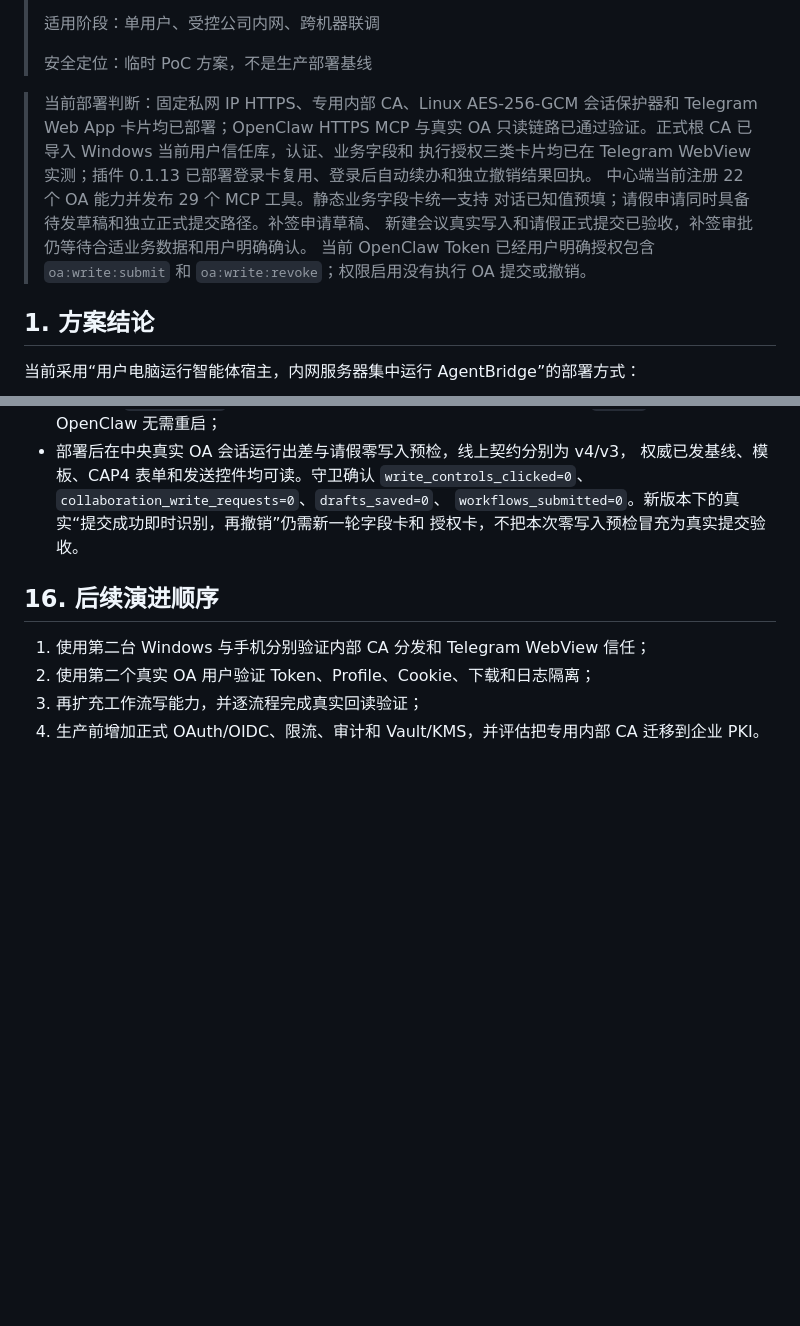
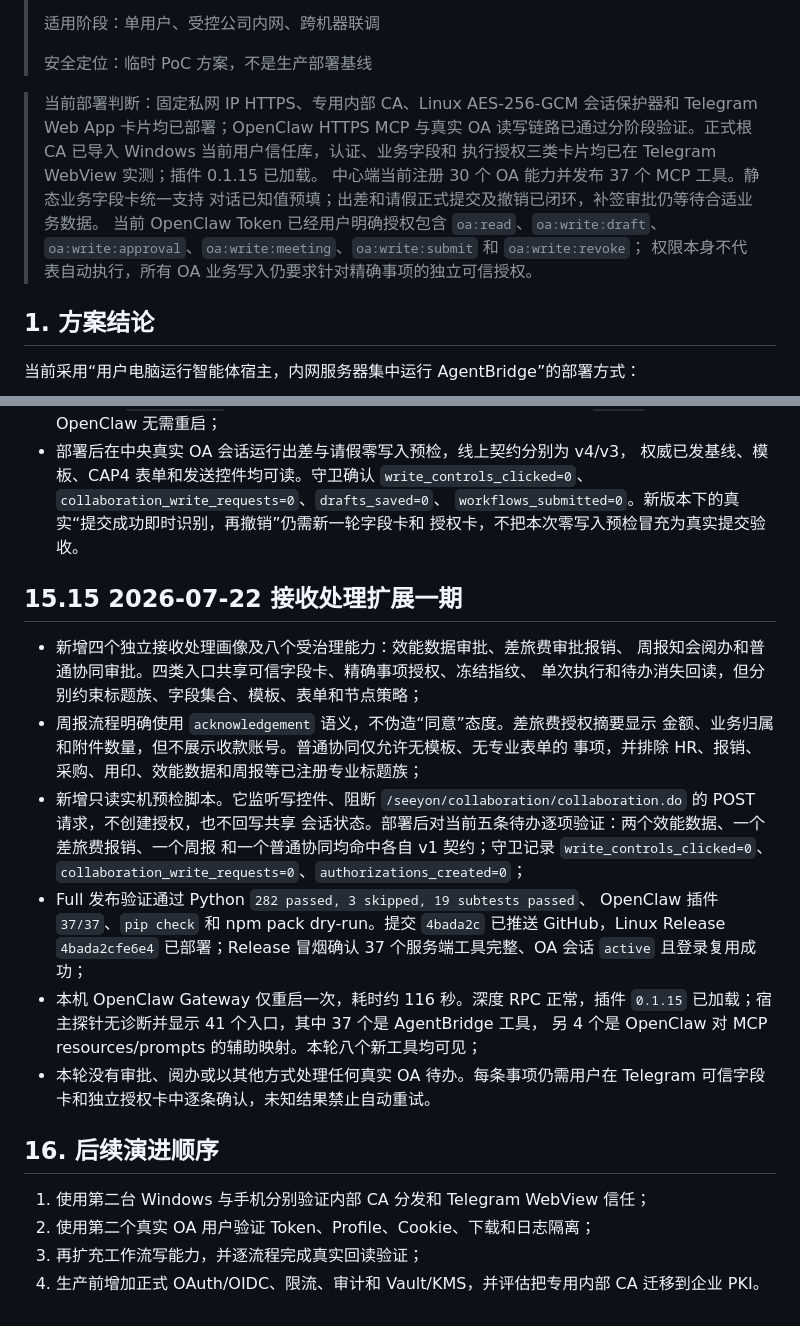
Before and after one commit to guomxin/cli-helper, a Markdown page: docs/current-deployment-plan.md, 2 parts joined by grey strips. GitHub-like rendering; blank space fills up the shorter version.

Commit message:
docs: record OA pending action rollout

```diff
--- a/docs/current-deployment-plan.md
+++ b/docs/current-deployment-plan.md
@@ -8,12 +8,13 @@
 
 > 当前部署判断：固定私网 IP HTTPS、专用内部 CA、Linux AES-256-GCM
 > 会话保护器和 Telegram Web App 卡片均已部署；OpenClaw HTTPS MCP 与真实 OA
-> 只读链路已通过验证。正式根 CA 已导入 Windows 当前用户信任库，认证、业务字段和
-> 执行授权三类卡片均已在 Telegram WebView 实测；插件 0.1.13 已部署登录卡复用、登录后自动续办和独立撤销结果回执。
-> 中心端当前注册 22 个 OA 能力并发布 29 个 MCP 工具。静态业务字段卡统一支持
-> 对话已知值预填；请假申请同时具备待发草稿和独立正式提交路径。补签申请草稿、
-> 新建会议真实写入和请假正式提交已验收，补签审批仍等待合适业务数据和用户明确确认。
-> 当前 OpenClaw Token 已经用户明确授权包含 `oa:write:submit` 和 `oa:write:revoke`；权限启用没有执行 OA 提交或撤销。
+> 读写链路已通过分阶段验证。正式根 CA 已导入 Windows 当前用户信任库，认证、业务字段和
+> 执行授权三类卡片均已在 Telegram WebView 实测；插件 0.1.15 已加载。
+> 中心端当前注册 30 个 OA 能力并发布 37 个 MCP 工具。静态业务字段卡统一支持
+> 对话已知值预填；出差和请假正式提交及撤销已闭环，补签审批仍等待合适业务数据。
+> 当前 OpenClaw Token 已经用户明确授权包含 `oa:read`、`oa:write:draft`、
+> `oa:write:approval`、`oa:write:meeting`、`oa:write:submit` 和 `oa:write:revoke`；
+> 权限本身不代表自动执行，所有 OA 业务写入仍要求针对精确事项的独立可信授权。
 
 ## 1. 方案结论
 
@@ -996,6 +997,29 @@ Test-NetConnection $AgentBridgeIp -Port 8780
   `workflows_submitted=0`。新版本下的真实“提交成功即时识别，再撤销”仍需新一轮字段卡和
   授权卡，不把本次零写入预检冒充为真实提交验收。
 
+## 15.15 2026-07-22 接收处理扩展一期
+
+- 新增四个独立接收处理画像及八个受治理能力：效能数据审批、差旅费审批报销、
+  周报知会阅办和普通协同审批。四类入口共享可信字段卡、精确事项授权、冻结指纹、
+  单次执行和待办消失回读，但分别约束标题族、字段集合、模板、表单和节点策略；
+- 周报流程明确使用 `acknowledgement` 语义，不伪造“同意”态度。差旅费授权摘要显示
+  金额、业务归属和附件数量，但不展示收款账号。普通协同仅允许无模板、无专业表单的
+  事项，并排除 HR、报销、采购、用印、效能数据和周报等已注册专业标题族；
+- 新增只读实机预检脚本。它监听写控件、阻断
+  `/seeyon/collaboration/collaboration.do` 的 POST 请求，不创建授权，也不回写共享
+  会话状态。部署后对当前五条待办逐项验证：两个效能数据、一个差旅费报销、一个周报
+  和一个普通协同均命中各自 v1 契约；守卫记录 `write_controls_clicked=0`、
+  `collaboration_write_requests=0`、`authorizations_created=0`；
+- Full 发布验证通过 Python `282 passed, 3 skipped, 19 subtests passed`、
+  OpenClaw 插件 `37/37`、`pip check` 和 npm pack dry-run。提交
+  `4bada2c` 已推送 GitHub，Linux Release `4bada2cfe6e4` 已部署；Release 冒烟确认
+  37 个服务端工具完整、OA 会话 `active` 且登录复用成功；
+- 本机 OpenClaw Gateway 仅重启一次，耗时约 116 秒。深度 RPC 正常，插件
+  `0.1.15` 已加载；宿主探针无诊断并显示 41 个入口，其中 37 个是 AgentBridge 工具，
+  另 4 个是 OpenClaw 对 MCP resources/prompts 的辅助映射。本轮八个新工具均可见；
+- 本轮没有审批、阅办或以其他方式处理任何真实 OA 待办。每条事项仍需用户在
+  Telegram 可信字段卡和独立授权卡中逐条确认，未知结果禁止自动重试。
+
 ## 16. 后续演进顺序
 
 1. 使用第二台 Windows 与手机分别验证内部 CA 分发和 Telegram WebView 信任；
```
Also changed, not shown: other parts of docs/current-deployment-plan.md (+1 -1 lines).
